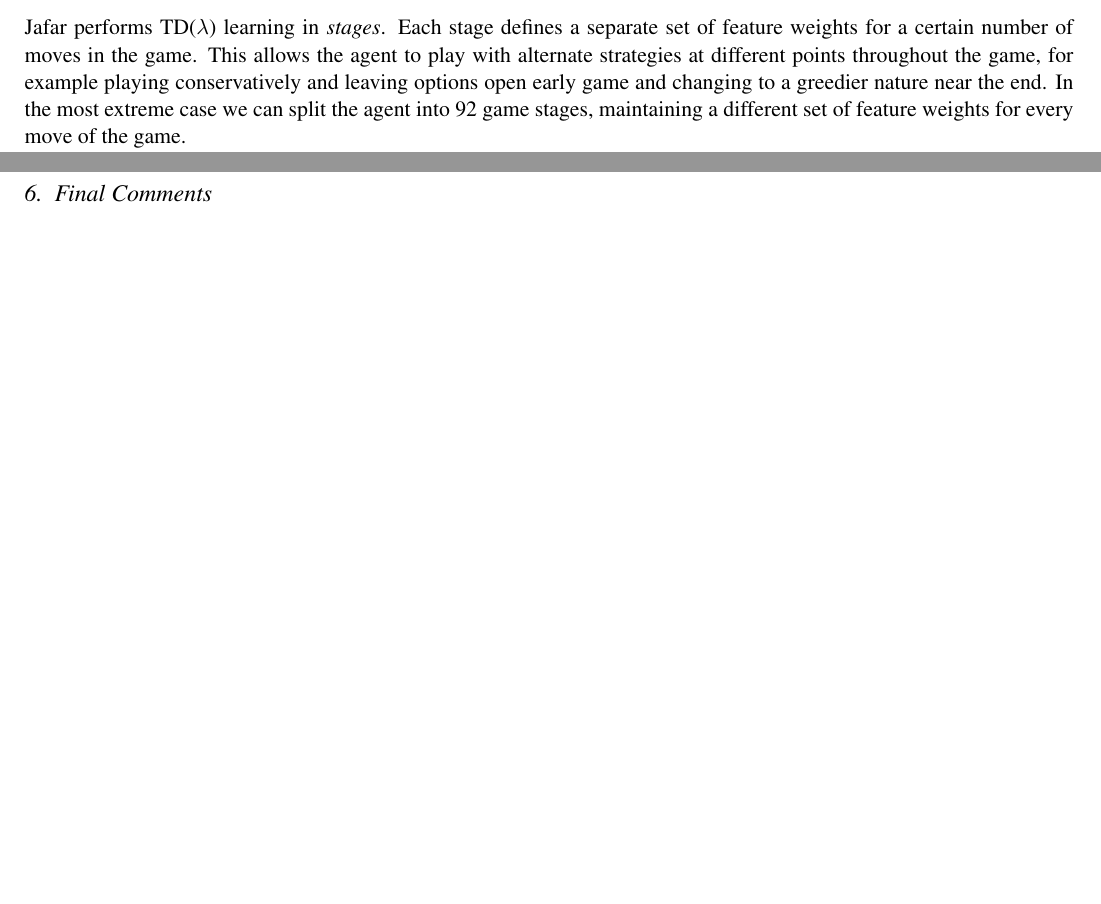
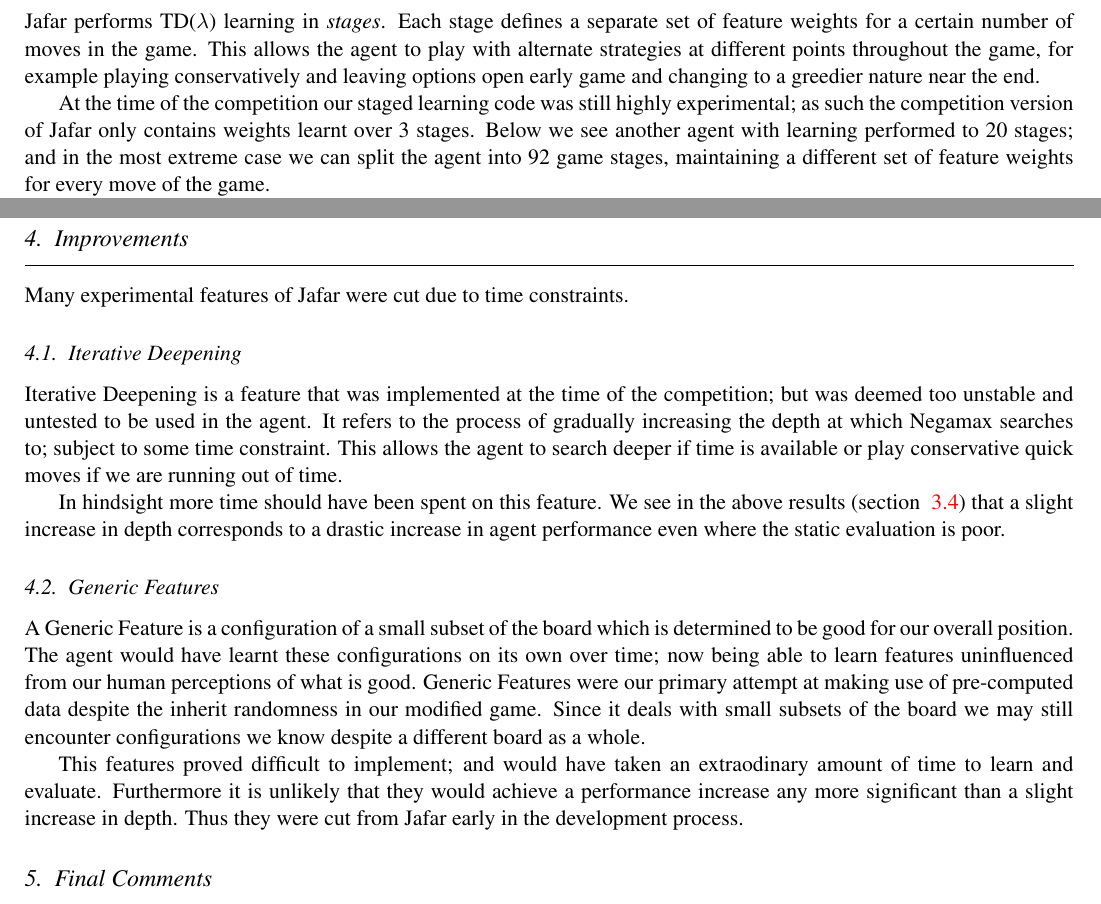
Before and after one commit to nelfin/othello, a LaTeX paper (Report/report.tex): two parts of pages 4 and 11 of 11, joined at a grey line, cut so that both start at the same text, the shorter picture padded with empty space. Compiled offline with pdfLaTeX.

Commit message:
Improvements section
plus some stuff about Jafars stages and some win loss

```diff
--- a/Report/report.tex
+++ b/Report/report.tex
@@ -345,8 +345,12 @@ Jafar performs \tdl\ learning in \emph{stages}. Each stage defines a separate
 set of feature weights for a certain number of moves in the game. This allows
 the agent to play with alternate strategies at different points throughout the
 game, for example playing conservatively and leaving options open early game
-and changing to a greedier nature near the end. In the most extreme case we
-can split the agent into 92 game stages, maintaining a different set of
+and changing to a greedier nature near the end.
+
+At the time of the competition our staged learning code was still highly
+experimental; as such the competition version of Jafar only contains weights learnt
+over 3 stages. Below we see another agent with learning performed to 20 stages;
+and in the most extreme case we can split the agent into 92 game stages, maintaining a different set of
 feature weights for every move of the game.
 
 However, each stage we add to the agent corresponds to a linear increase in
@@ -502,7 +511,37 @@ converging to weights similar to those learnt by \tdl.
 \section{Improvements}
 \label{sec:improvements}
 %% Look at the performance and say what we could have improved.
+Many experimental features of Jafar were cut due to time constraints.
 
+\subsection{Iterative Deepening}
+\label{sub:i_deepening}
+
+Iterative Deepening is a feature that was implemented at the time of the competition;
+but was deemed too unstable and untested to be used in the agent.
+It refers to the process of gradually increasing the depth at which Negamax searches to;
+subject to some time constraint. This allows the agent to search deeper if
+time is available or play conservative quick moves if we are running out of time.
+
+In hindsight more time should have been spent on this feature. We see in the above results
+(section ~\ref{sec:performance}) that a slight increase in depth corresponds to
+a drastic increase in agent performance even where the static evaluation is poor.
+
+\subsection{Generic Features}
+\label{sub:generic_features}
+
+A Generic Feature is a configuration of a small subset of the board which is
+determined to be good for our overall position. The agent would have learnt these configurations
+on its own over time; now being able to learn features uninfluenced from our human
+perceptions of what is good.
+Generic Features were our primary attempt at making use of pre-computed data despite
+the inherit randomness in our modified game. Since it deals with small subsets of the
+board we may still encounter configurations we know despite a different board as a whole.
+
+This features proved difficult to implement; and would have taken an
+extraodinary amount of time to learn and evaluate. Furthermore it is unlikely
+that they would achieve a performance increase any more significant than a slight increase
+in depth. Thus they were cut from Jafar
+early in the development process.
 \section{Final Comments}
 \label{sec:final_comments}
 
```
Also changed, not shown: Report/report.tex (9 more changed lines).
